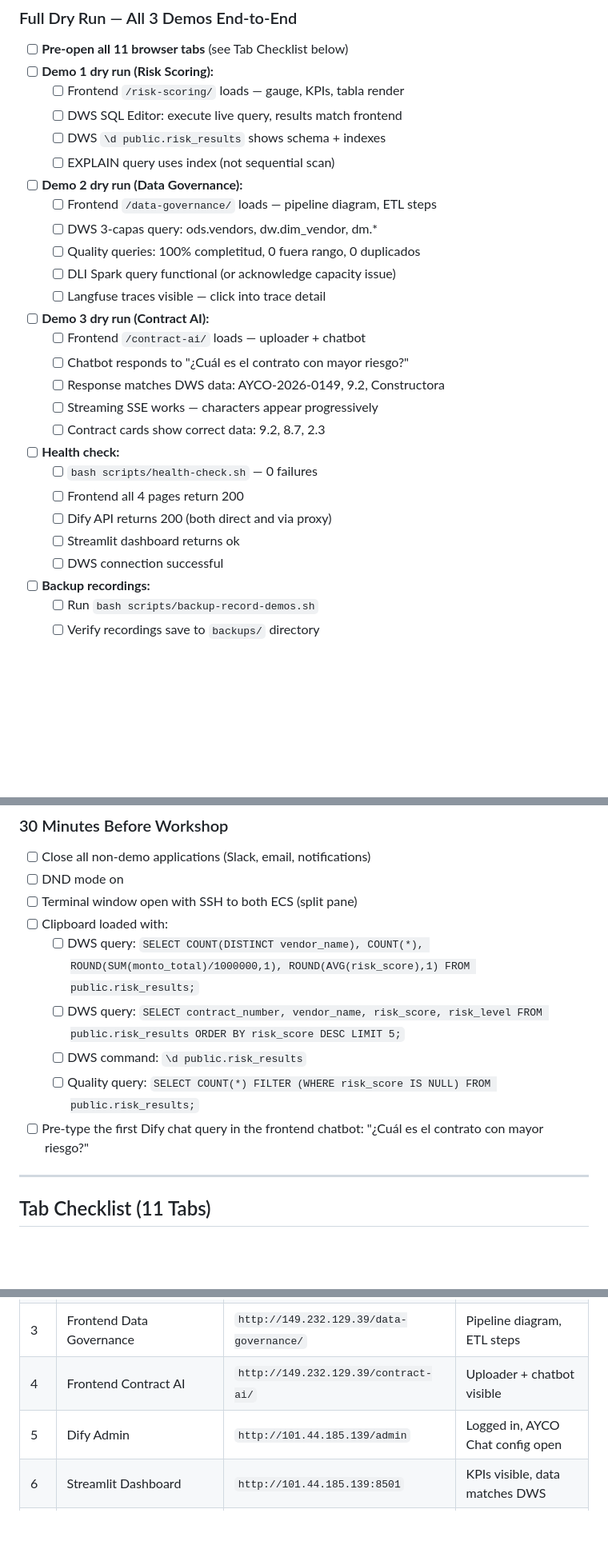
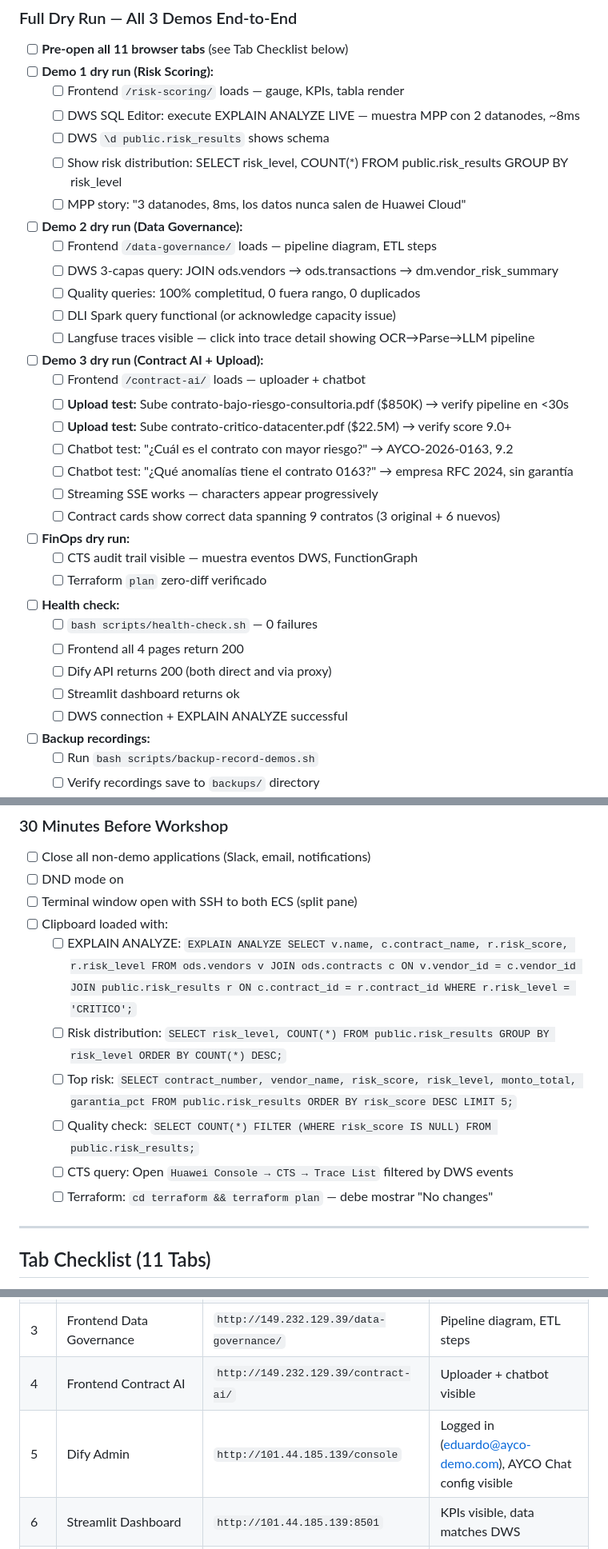
Before and after one commit to Borre/ayco-huawei-cloud, a Markdown page: docs/prep-checklist.md, 3 parts joined by grey strips. Shown at 80% size. Rendered like a GitHub page; blank space fills up the shorter version.

```diff
--- a/docs/prep-checklist.md
+++ b/docs/prep-checklist.md
@@ -135,27 +159,33 @@ bash scripts/langfuse-setup.sh
 - [ ] **Pre-open all 11 browser tabs** (see Tab Checklist below)
 - [ ] **Demo 1 dry run (Risk Scoring):**
   - [ ] Frontend `/risk-scoring/` loads — gauge, KPIs, tabla render
-  - [ ] DWS SQL Editor: execute live query, results match frontend
-  - [ ] DWS `\d public.risk_results` shows schema + indexes
-  - [ ] EXPLAIN query uses index (not sequential scan)
+  - [ ] DWS SQL Editor: execute EXPLAIN ANALYZE LIVE — muestra MPP con 2 datanodes, ~8ms
+  - [ ] DWS `\d public.risk_results` shows schema
+  - [ ] Show risk distribution: SELECT risk_level, COUNT(*) FROM public.risk_results GROUP BY risk_level
+  - [ ] MPP story: "3 datanodes, 8ms, los datos nunca salen de Huawei Cloud"
 - [ ] **Demo 2 dry run (Data Governance):**
   - [ ] Frontend `/data-governance/` loads — pipeline diagram, ETL steps
-  - [ ] DWS 3-capas query: ods.vendors, dw.dim_vendor, dm.*
+  - [ ] DWS 3-capas query: JOIN ods.vendors → ods.transactions → dm.vendor_risk_summary
   - [ ] Quality queries: 100% completitud, 0 fuera rango, 0 duplicados
   - [ ] DLI Spark query functional (or acknowledge capacity issue)
-  - [ ] Langfuse traces visible — click into trace detail
-- [ ] **Demo 3 dry run (Contract AI):**
+  - [ ] Langfuse traces visible — click into trace detail showing OCR→Parse→LLM pipeline
+- [ ] **Demo 3 dry run (Contract AI + Upload):**
   - [ ] Frontend `/contract-ai/` loads — uploader + chatbot
-  - [ ] Chatbot responds to "¿Cuál es el contrato con mayor riesgo?"
-  - [ ] Response matches DWS data: AYCO-2026-0149, 9.2, Constructora
+  - [ ] **Upload test:** Sube contrato-bajo-riesgo-consultoria.pdf ($850K) → verify pipeline en <30s
+  - [ ] **Upload test:** Sube contrato-critico-datacenter.pdf ($22.5M) → verify score 9.0+
+  - [ ] Chatbot test: "¿Cuál es el contrato con mayor riesgo?" → AYCO-2026-0163, 9.2
+  - [ ] Chatbot test: "¿Qué anomalías tiene el contrato 0163?" → empresa RFC 2024, sin garantía
   - [ ] Streaming SSE works — characters appear progressively
-  - [ ] Contract cards show correct data: 9.2, 8.7, 2.3
+  - [ ] Contract cards show correct data spanning 9 contratos (3 original + 6 nuevos)
+- [ ] **FinOps dry run:**
+  - [ ] CTS audit trail visible — muestra eventos DWS, FunctionGraph
+  - [ ] Terraform `plan` zero-diff verificado
 - [ ] **Health check:**
   - [ ] `bash scripts/health-check.sh` — 0 failures
   - [ ] Frontend all 4 pages return 200
   - [ ] Dify API returns 200 (both direct and via proxy)
   - [ ] Streamlit dashboard returns ok
-  - [ ] DWS connection successful
+  - [ ] DWS connection + EXPLAIN ANALYZE successful
 - [ ] **Backup recordings:**
   - [ ] Run `bash scripts/backup-record-demos.sh`
   - [ ] Verify recordings save to `backups/` directory
@@ -208,11 +238,12 @@ done
 - [ ] DND mode on
 - [ ] Terminal window open with SSH to both ECS (split pane)
 - [ ] Clipboard loaded with:
-  - [ ] DWS query: `SELECT COUNT(DISTINCT vendor_name), COUNT(*), ROUND(SUM(monto_total)/1000000,1), ROUND(AVG(risk_score),1) FROM public.risk_results;`
-  - [ ] DWS query: `SELECT contract_number, vendor_name, risk_score, risk_level FROM public.risk_results ORDER BY risk_score DESC LIMIT 5;`
-  - [ ] DWS command: `\d public.risk_results`
-  - [ ] Quality query: `SELECT COUNT(*) FILTER (WHERE risk_score IS NULL) FROM public.risk_results;`
-- [ ] Pre-type the first Dify chat query in the frontend chatbot: "¿Cuál es el contrato con mayor riesgo?"
+  - [ ] EXPLAIN ANALYZE: `EXPLAIN ANALYZE SELECT v.name, c.contract_name, r.risk_score, r.risk_level FROM ods.vendors v JOIN ods.contracts c ON v.vendor_id = c.vendor_id JOIN public.risk_results r ON c.contract_id = r.contract_id WHERE r.risk_level = 'CRITICO';`
+  - [ ] Risk distribution: `SELECT risk_level, COUNT(*) FROM public.risk_results GROUP BY risk_level ORDER BY COUNT(*) DESC;`
+  - [ ] Top risk: `SELECT contract_number, vendor_name, risk_score, risk_level, monto_total, garantia_pct FROM public.risk_results ORDER BY risk_score DESC LIMIT 5;`
+  - [ ] Quality check: `SELECT COUNT(*) FILTER (WHERE risk_score IS NULL) FROM public.risk_results;`
+  - [ ] CTS query: Open `Huawei Console → CTS → Trace List` filtered by DWS events
+  - [ ] Terraform: `cd terraform && terraform plan` — debe mostrar "No changes"
 
 ---
 
@@ -226,7 +257,7 @@ Open and pin in this exact order before the workshop:
 | 2 | Frontend Risk Scoring | `http://149.232.129.39/risk-scoring/` | Gauge animates, tabla visible |
 | 3 | Frontend Data Governance | `http://149.232.129.39/data-governance/` | Pipeline diagram, ETL steps |
 | 4 | Frontend Contract AI | `http://149.232.129.39/contract-ai/` | Uploader + chatbot visible |
-| 5 | Dify Admin | `http://101.44.185.139/admin` | Logged in, AYCO Chat config open |
+| 5 | Dify Admin | `http://101.44.185.139/console` | Logged in (eduardo@ayco-demo.com), AYCO Chat config visible |
 | 6 | Streamlit Dashboard | `http://101.44.185.139:8501` | KPIs visible, data matches DWS |
 | 7 | Huawei Console > DWS > SQL Editor | Console | Cluster `ayco-dws` active, SQL Editor ready |
 | 8 | Huawei Console > DLI > SQL Editor | Console | DLI database `ayco` visible |
```
Also changed, not shown: other parts of docs/prep-checklist.md (+102 -25 lines).
